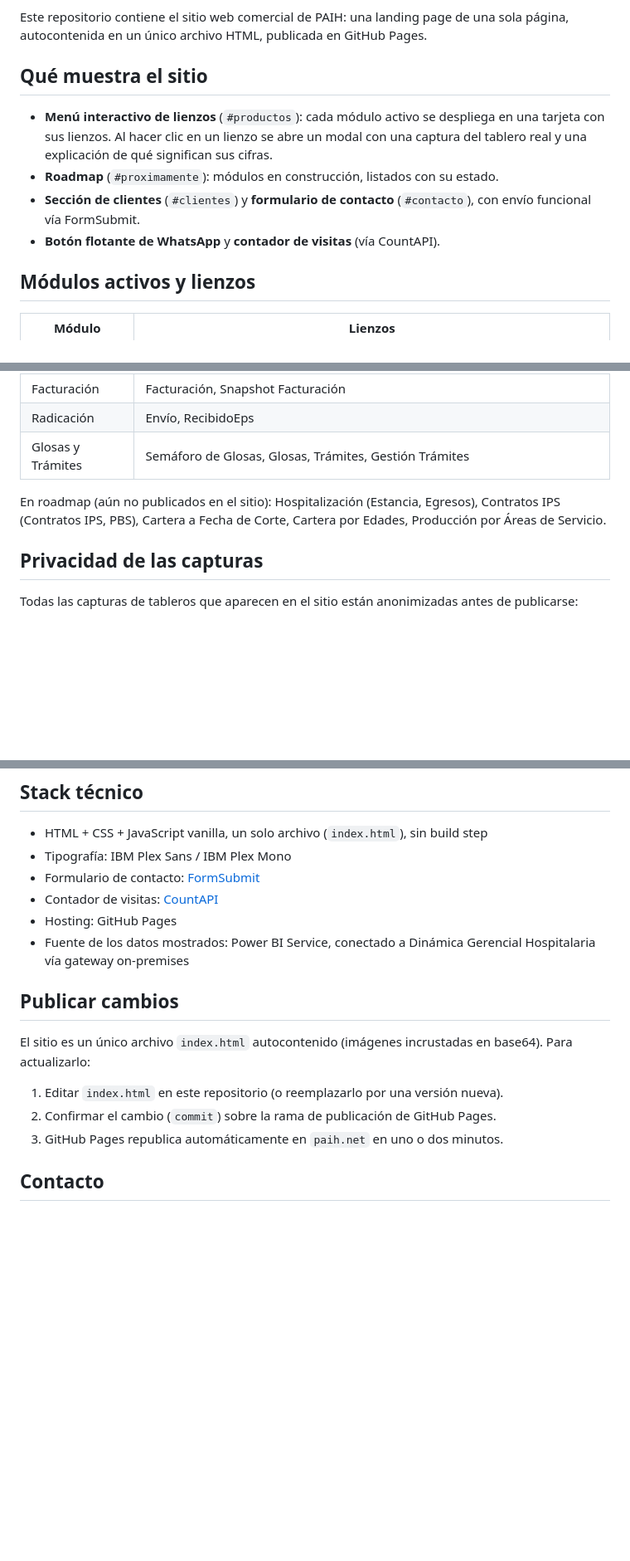
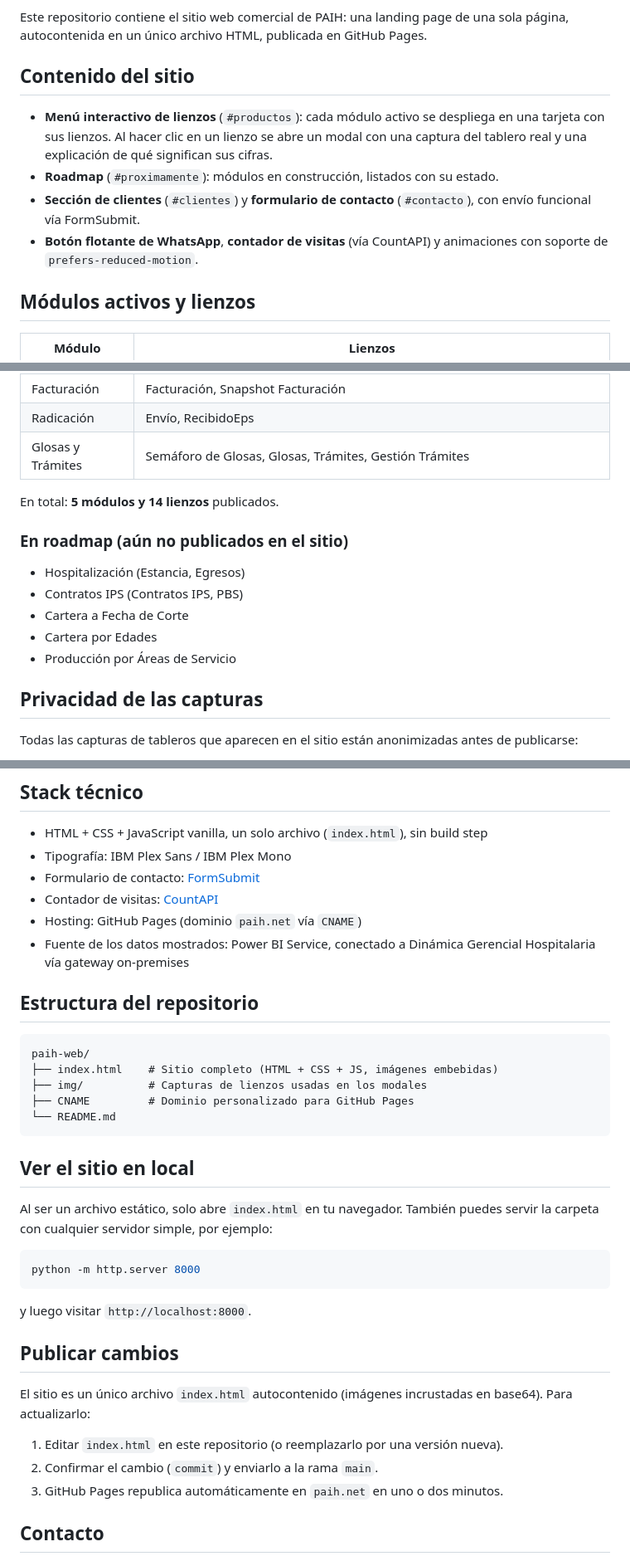
Before and after one commit to hectornick1970-boop/paih-web, a Markdown page: README.md, 3 parts joined by grey strips. Shown at 83% size. Rendered like a GitHub page; blank space fills up the shorter version.

Commit message:
Improve and restructure README

````diff
--- a/README.md
+++ b/README.md
@@ -6,12 +6,12 @@ PAIH es una plataforma comercial de analítica en Power BI para hospitales y cl
 
 Este repositorio contiene el sitio web comercial de PAIH: una landing page de una sola página, autocontenida en un único archivo HTML, publicada en GitHub Pages.
 
-## Qué muestra el sitio
+## Contenido del sitio
 
 - **Menú interactivo de lienzos** (`#productos`): cada módulo activo se despliega en una tarjeta con sus lienzos. Al hacer clic en un lienzo se abre un modal con una captura del tablero real y una explicación de qué significan sus cifras.
 - **Roadmap** (`#proximamente`): módulos en construcción, listados con su estado.
 - **Sección de clientes** (`#clientes`) y **formulario de contacto** (`#contacto`), con envío funcional vía FormSubmit.
-- **Botón flotante de WhatsApp** y **contador de visitas** (vía CountAPI).
+- **Botón flotante de WhatsApp**, **contador de visitas** (vía CountAPI) y animaciones con soporte de `prefers-reduced-motion`.
 
 ## Módulos activos y lienzos
 
@@ -23,7 +23,15 @@ Este repositorio contiene el sitio web comercial de PAIH: una landing page de un
 | Radicación | Envío, RecibidoEps |
 | Glosas y Trámites | Semáforo de Glosas, Glosas, Trámites, Gestión Trámites |
 
-En roadmap (aún no publicados en el sitio): Hospitalización (Estancia, Egresos), Contratos IPS (Contratos IPS, PBS), Cartera a Fecha de Corte, Cartera por Edades, Producción por Áreas de Servicio.
+En total: **5 módulos y 14 lienzos** publicados.
+
+### En roadmap (aún no publicados en el sitio)
+
+- Hospitalización (Estancia, Egresos)
+- Contratos IPS (Contratos IPS, PBS)
+- Cartera a Fecha de Corte
+- Cartera por Edades
+- Producción por Áreas de Servicio
 
 ## Privacidad de las capturas
 
@@ -41,15 +49,35 @@ Todas las capturas de tableros que aparecen en el sitio están anonimizadas ante
 - Tipografía: IBM Plex Sans / IBM Plex Mono
 - Formulario de contacto: [FormSubmit](https://formsubmit.co)
 - Contador de visitas: [CountAPI](https://countapi.xyz)
-- Hosting: GitHub Pages
+- Hosting: GitHub Pages (dominio `paih.net` vía `CNAME`)
 - Fuente de los datos mostrados: Power BI Service, conectado a Dinámica Gerencial Hospitalaria vía gateway on-premises
+
+## Estructura del repositorio
+
+```
+paih-web/
+├── index.html    # Sitio completo (HTML + CSS + JS, imágenes embebidas)
+├── img/          # Capturas de lienzos usadas en los modales
+├── CNAME         # Dominio personalizado para GitHub Pages
+└── README.md
+```
+
+## Ver el sitio en local
+
+Al ser un archivo estático, solo abre `index.html` en tu navegador. También puedes servir la carpeta con cualquier servidor simple, por ejemplo:
+
+```bash
+python -m http.server 8000
+```
+
+y luego visitar `http://localhost:8000`.
 
 ## Publicar cambios
 
 El sitio es un único archivo `index.html` autocontenido (imágenes incrustadas en base64). Para actualizarlo:
 
 1. Editar `index.html` en este repositorio (o reemplazarlo por una versión nueva).
-2. Confirmar el cambio (`commit`) sobre la rama de publicación de GitHub Pages.
+2. Confirmar el cambio (`commit`) y enviarlo a la rama `main`.
 3. GitHub Pages republica automáticamente en `paih.net` en uno o dos minutos.
 
 ## Contacto
````
